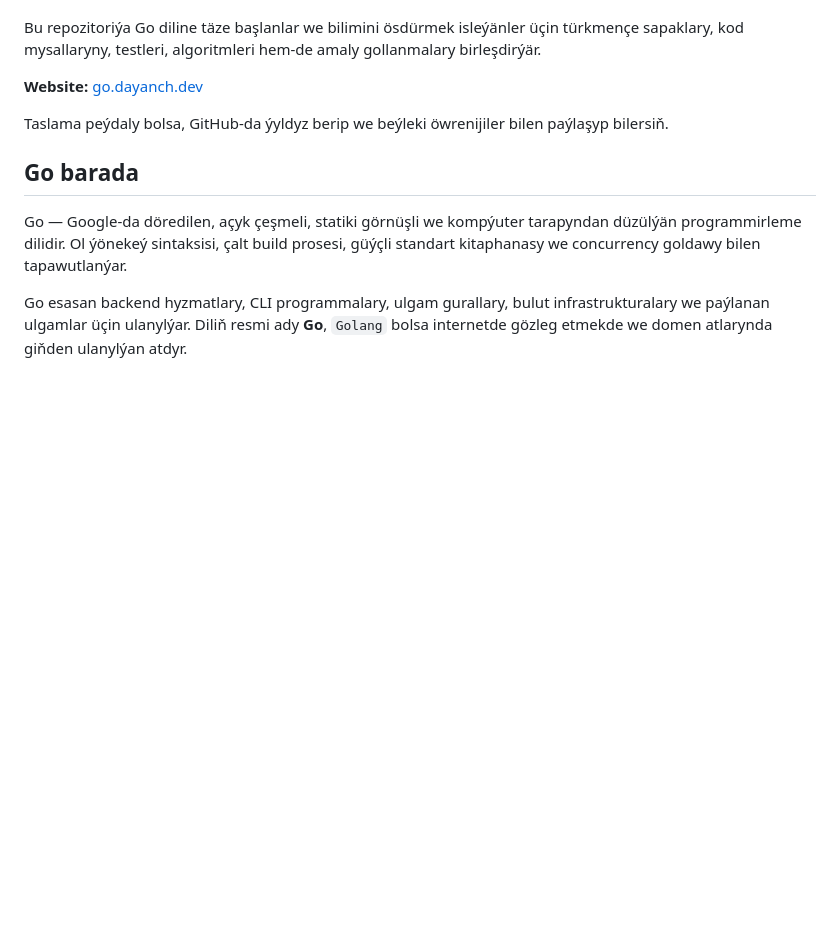
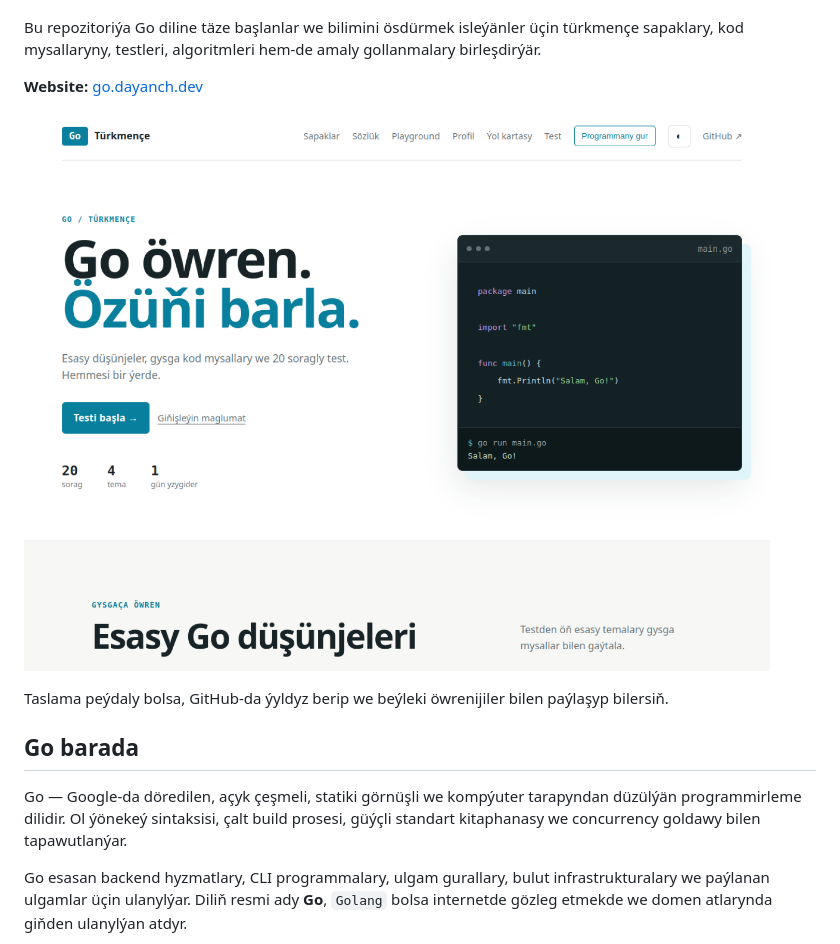
Before and after one commit to dayanchm/Go-turkmen, a Markdown page: README.md, the part around the change. GitHub-like rendering; pictures changed too: assets/go-dayanch-dev.png (added); blank space fills up the shorter version.

```diff
--- a/README.md
+++ b/README.md
@@ -8,6 +8,8 @@
 Bu repozitoriýa Go diline täze başlanlar we bilimini ösdürmek isleýänler üçin türkmençe sapaklary, kod mysallaryny, testleri, algoritmleri hem-de amaly gollanmalary birleşdirýär.
 
 **Website:** [go.dayanch.dev](https://go.dayanch.dev/)
+
+[![Go türkmençe website-iň baş sahypasy](assets/go-dayanch-dev.png)](https://go.dayanch.dev/)
 
 Taslama peýdaly bolsa, GitHub-da ýyldyz berip we beýleki öwrenijiler bilen paýlaşyp bilersiň.
 
```
